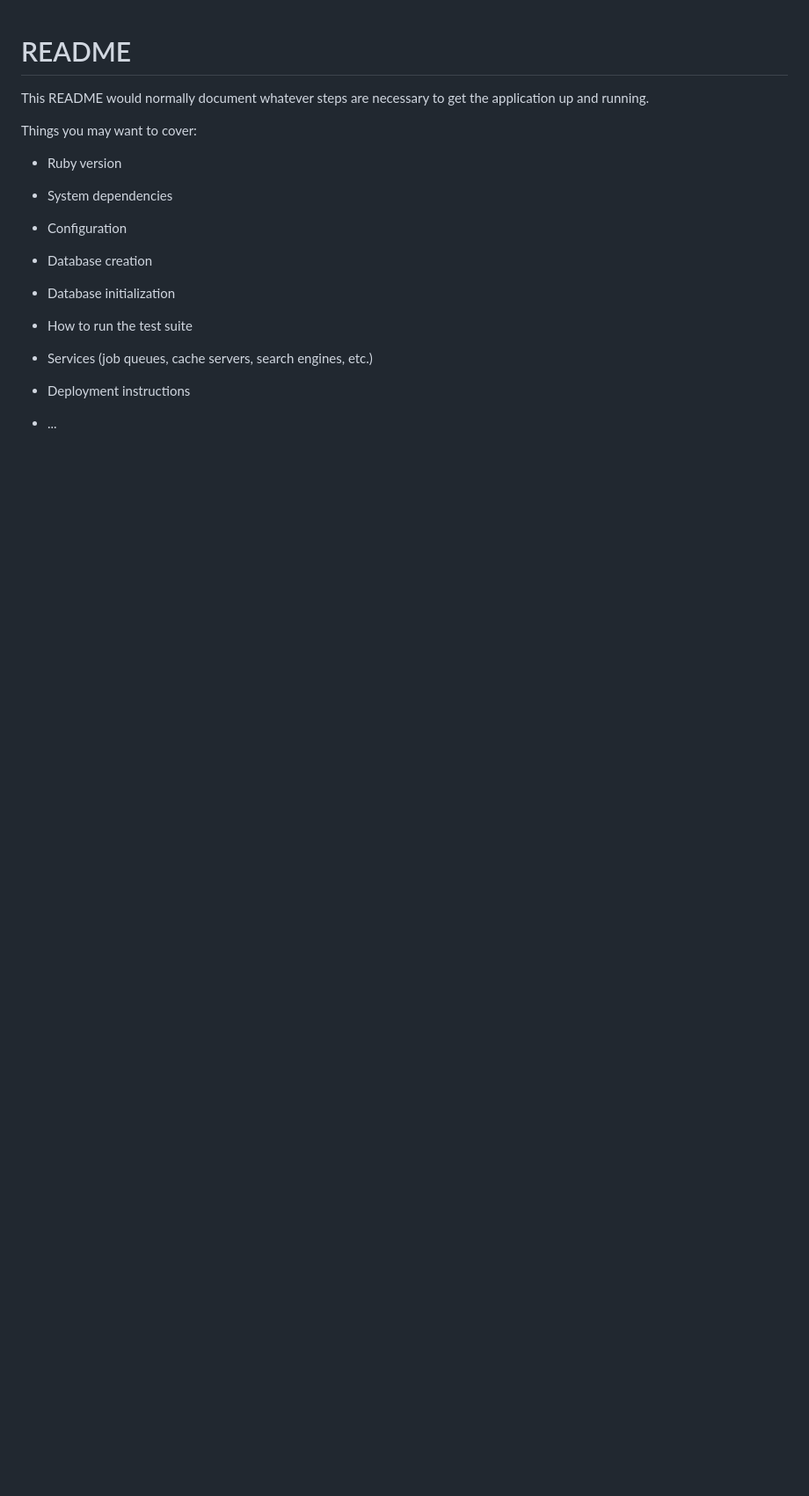
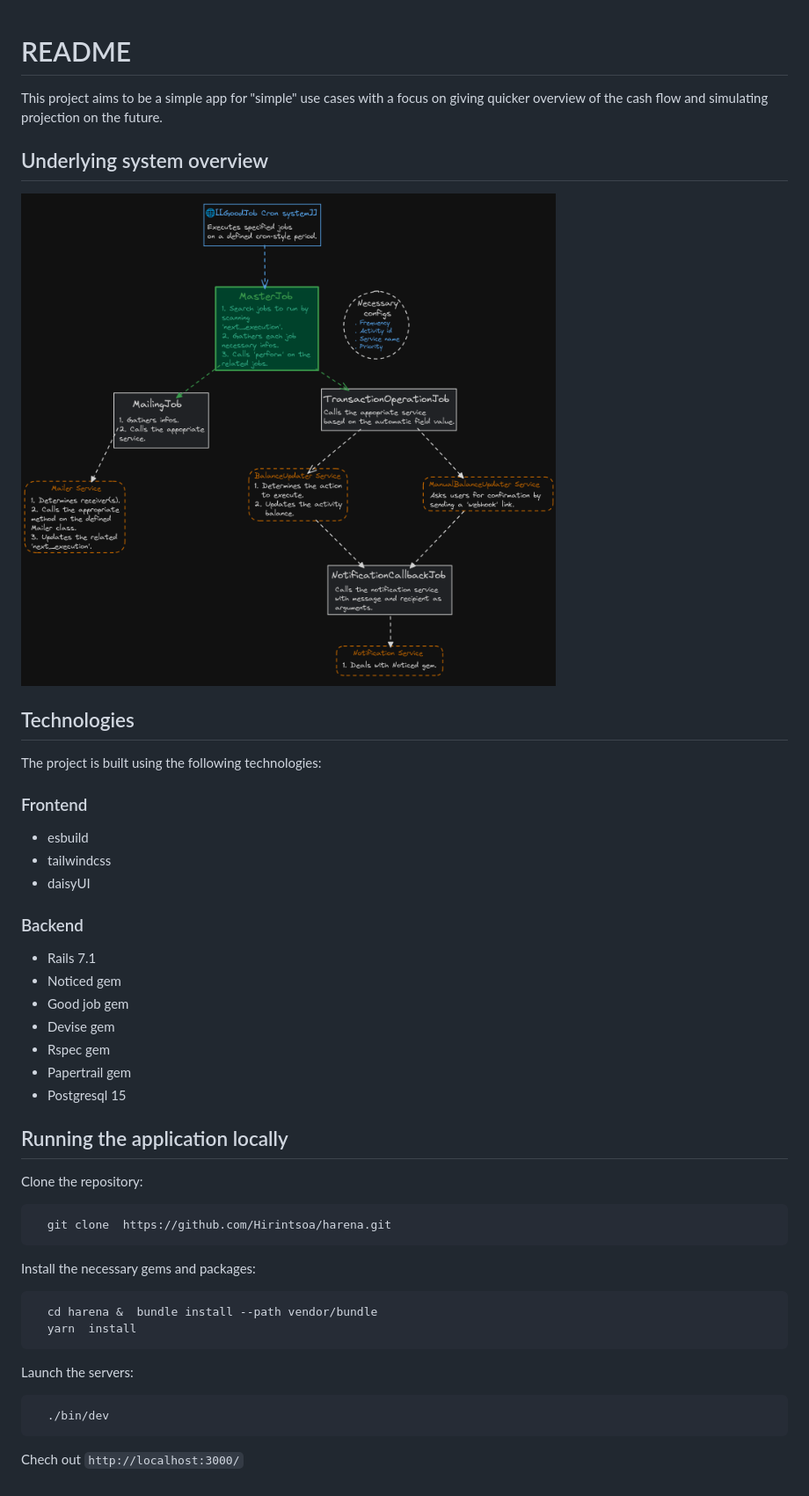
Before and after one commit to Hirintsoa/harena, a Markdown page: README.md, the part around the change. Shown: that part at 88% size. Rendered like a GitHub page; pictures changed too: public/harena-background-jobs.excalidraw.png (added); blank space fills up the shorter version.

Commit message:
doc: write down first readme

````diff
--- a/README.md
+++ b/README.md
@@ -1,24 +1,50 @@
 # README
 
-This README would normally document whatever steps are necessary to get the
-application up and running.
+This project aims to be a simple app for "simple" use cases with a focus on giving quicker overview of the cash flow and simulating projection on the future.
 
-Things you may want to cover:
+## Underlying system overview
 
-* Ruby version
+![Background jobs](/public/harena-background-jobs.excalidraw.png)
 
-* System dependencies
+## Technologies
 
-* Configuration
+The project is built using the following technologies:
 
-* Database creation
+### Frontend
 
-* Database initialization
++ esbuild
++ tailwindcss
++ daisyUI
 
-* How to run the test suite
+### Backend
 
-* Services (job queues, cache servers, search engines, etc.)
++ Rails 7.1
++ Noticed gem
++ Good job gem
++ Devise gem
++ Rspec gem
++ Papertrail gem
++ Postgresql 15
 
-* Deployment instructions
+## Running the application locally
 
-* ...
+Clone the repository:
+
+```sh
+  git clone  https://github.com/Hirintsoa/harena.git
+```
+
+Install the necessary gems and packages:
+
+```sh
+  cd harena &  bundle install --path vendor/bundle
+  yarn  install
+```
+
+Launch the servers:
+
+```sh
+  ./bin/dev
+```
+
+Chech out `http://localhost:3000/`
````
